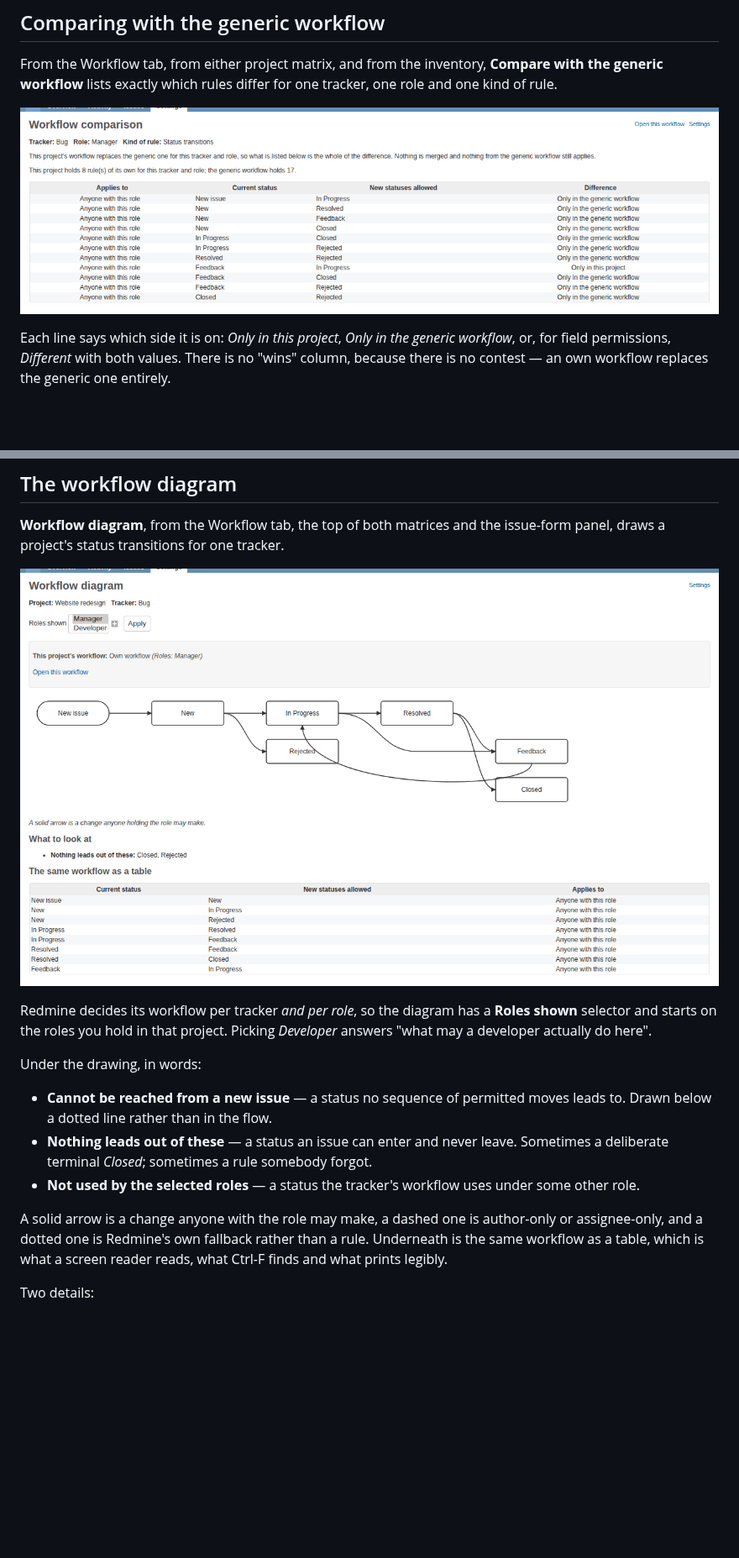
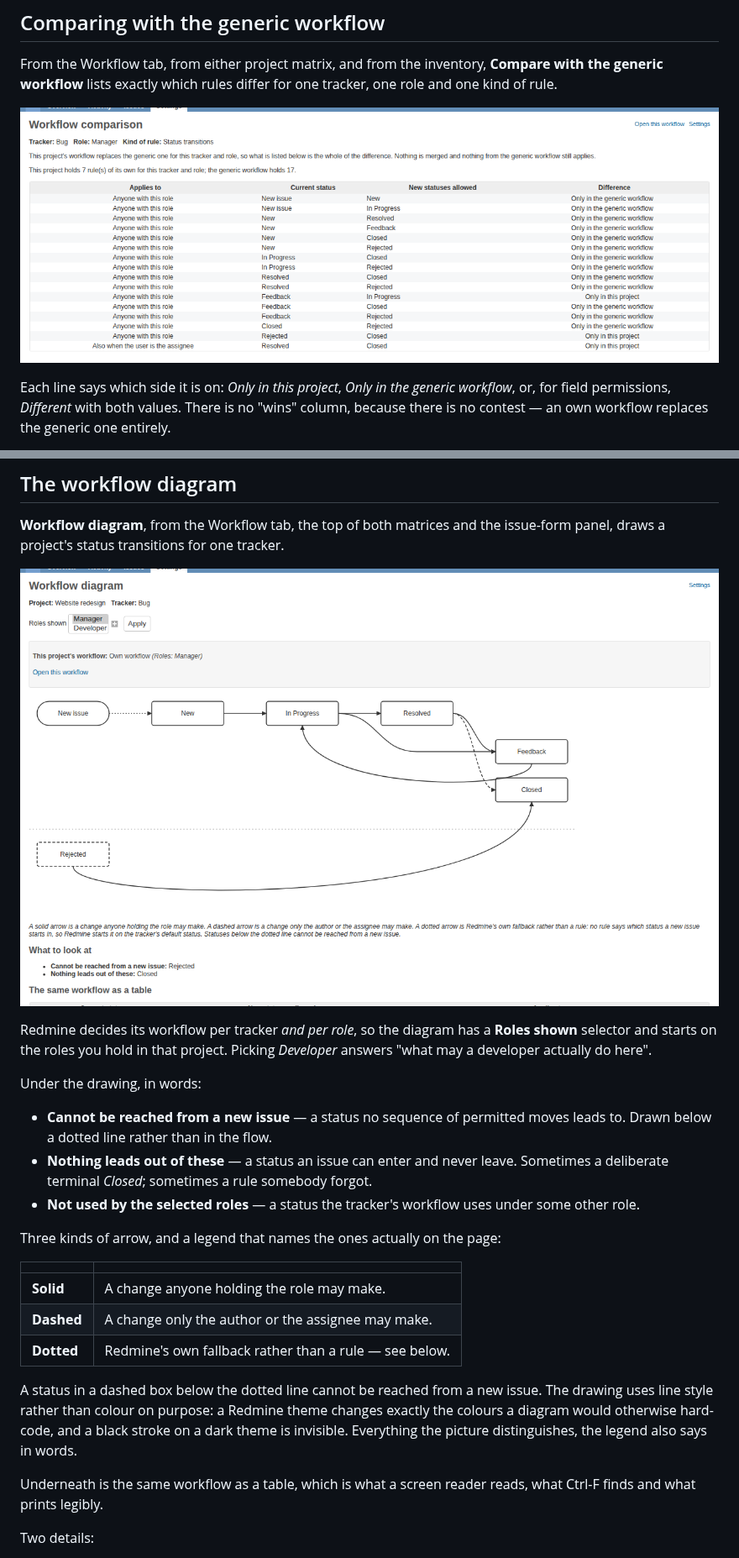
Before and after one commit to jcatrysse/redmine_project_workflows, a Markdown page: docs/usage.md, 2 parts joined by grey strips. Shown at 84% size. Drawn GitHub-style; pictures changed too: docs/images/compare.png, docs/images/workflow-diagram.png; blank space fills up the shorter version.

Commit message:
Screenshots: a workflow that shows what the diagram can actually distinguish
The diagram screenshot was taken from a workflow of ordinary transitions only, so
it came out as one legend line and a page of identical arrows. That under-sells
the screen: the drawing distinguishes three kinds of arrow and a fourth state,
and the legend names each of them, but only the ones actually on the page.

dev/e2e/seed_docs.rb now builds a workflow that exercises all four: solid
transitions, a dashed Resolved -> Closed that only the assignee may make, a
dotted arrow for Redmine's own fallback where no rule says which status a new
issue starts in, and a status below the band -- Rejected, with a rule out of it
and nothing leading into it, which is exactly the mistake the diagram exists to
make visible. The screenshot now carries the full legend and both "What to look
at" lines, and the comparison screenshot improved with it: it shows all three
kinds of difference, including the conditional rule.

docs/usage.md gains a small table of the three arrow kinds, and says why the
drawing uses line style rather than colour: a Redmine theme changes exactly the
colours a diagram would otherwise hard-code, and a black stroke on a dark theme
is invisible. Everything the picture distinguishes, the legend also says in
words.

Gate evidence: 1345 examples, 0 failures. RuboCop 161 files, no offences. Seven
screenshots, 625 KB in total.

Co-Authored-By: Claude Opus 5 <noreply@anthropic.com>
Claude-Session: https://claude.ai/code/session_015C9VqPVMA1xbKoYrW2hcQG

```diff
--- a/docs/usage.md
+++ b/docs/usage.md
@@ -186,10 +186,22 @@ Under the drawing, in words:
 - **Not used by the selected roles** — a status the tracker's workflow uses under
   some other role.
 
-A solid arrow is a change anyone with the role may make, a dashed one is
-author-only or assignee-only, and a dotted one is Redmine's own fallback rather
-than a rule. Underneath is the same workflow as a table, which is what a screen
-reader reads, what Ctrl-F finds and what prints legibly.
+Three kinds of arrow, and a legend that names the ones actually on the page:
+
+| | |
+|---|---|
+| **Solid** | A change anyone holding the role may make. |
+| **Dashed** | A change only the author or the assignee may make. |
+| **Dotted** | Redmine's own fallback rather than a rule — see below. |
+
+A status in a dashed box below the dotted line cannot be reached from a new
+issue. The drawing uses line style rather than colour on purpose: a Redmine theme
+changes exactly the colours a diagram would otherwise hard-code, and a black
+stroke on a dark theme is invisible. Everything the picture distinguishes, the
+legend also says in words.
+
+Underneath is the same workflow as a table, which is what a screen reader reads,
+what Ctrl-F finds and what prints legibly.
 
 Two details:
 
```
Also changed, not shown: docs/images/admin-matrix.png, docs/images/inventory.png, docs/images/project-matrix.png, docs/images/project-workflow-tab.png, 1 other file.
